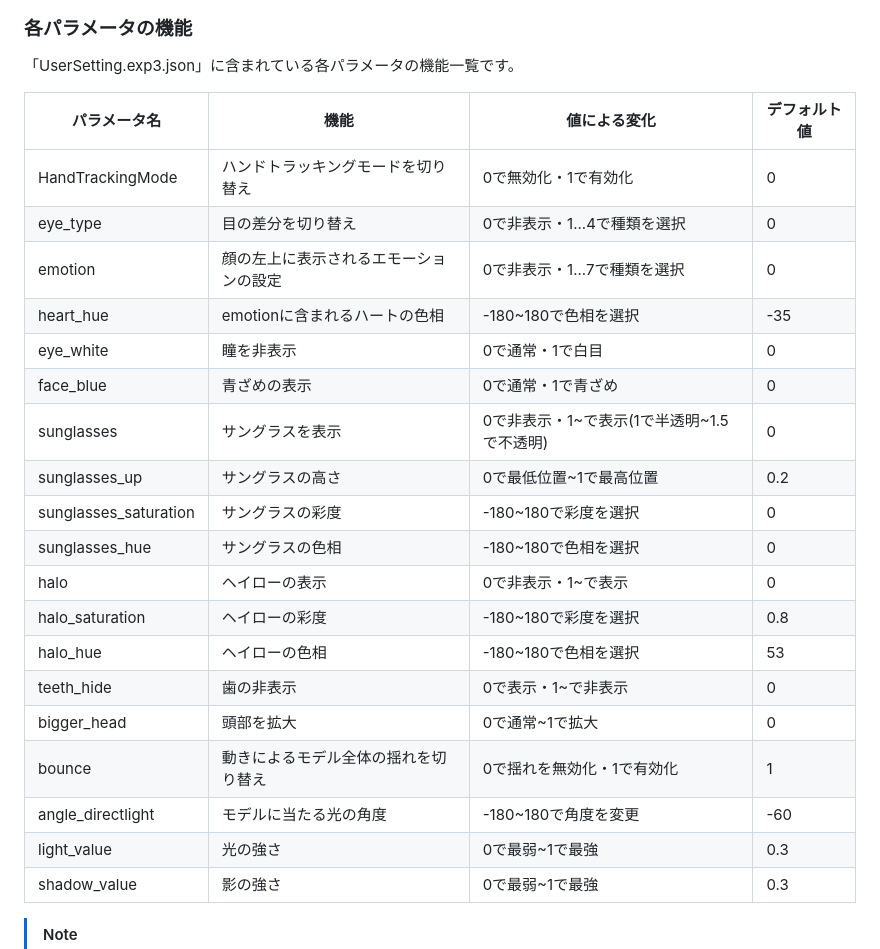
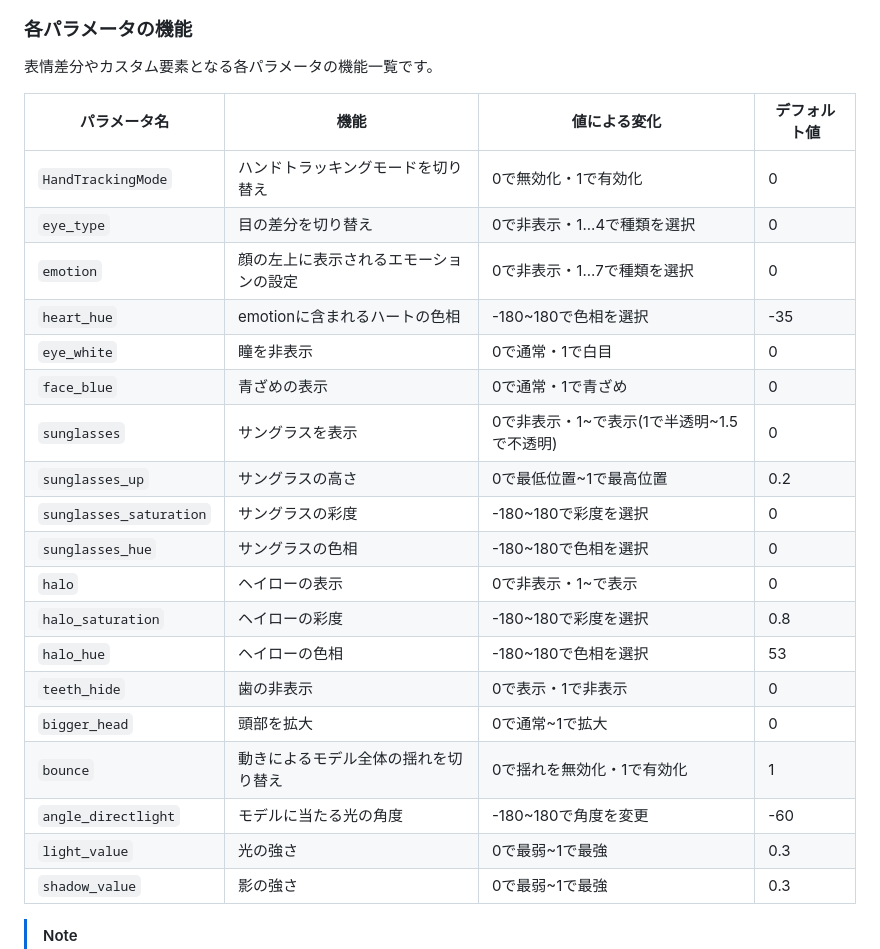
Before and after one commit to samirin33/Minecraft_skin_to_Live2D, a Markdown page: README_JP.md, the part around one of its changes. Drawn GitHub-style.

```diff
--- a/README_JP.md
+++ b/README_JP.md
@@ -125,28 +126,28 @@
 
 ### 各パラメータの機能
 
-「UserSetting.exp3.json」に含まれている各パラメータの機能一覧です。
+表情差分やカスタム要素となる各パラメータの機能一覧です。
 
 | パラメータ名 | 機能 | 値による変化 | デフォルト値 |
 | --- | --- | --- | --- |
-| HandTrackingMode | ハンドトラッキングモードを切り替え | 0で無効化・1で有効化 | 0 |
-| eye_type | 目の差分を切り替え | 0で非表示・1...4で種類を選択 | 0 |
-| emotion | 顔の左上に表示されるエモーションの設定 | 0で非表示・1...7で種類を選択 | 0 |
-| heart_hue | emotionに含まれるハートの色相 | -180~180で色相を選択 | -35 |
-| eye_white | 瞳を非表示 | 0で通常・1で白目 | 0 |
-| face_blue | 青ざめの表示 | 0で通常・1で青ざめ | 0 |
-| sunglasses | サングラスを表示 | 0で非表示・1\~で表示(1で半透明\~1.5で不透明)| 0 |
-| sunglasses_up | サングラスの高さ | 0で最低位置~1で最高位置 | 0.2 |
-| sunglasses_saturation | サングラスの彩度 | -180~180で彩度を選択 | 0 |
-| sunglasses_hue | サングラスの色相 | -180~180で色相を選択 | 0 |
-| halo | ヘイローの表示 | 0で非表示・1~で表示 | 0 |
-| halo_saturation | ヘイローの彩度 | -180~180で彩度を選択 | 0.8 |
-| halo_hue | ヘイローの色相 | -180~180で色相を選択 | 53 |
-| teeth_hide | 歯の非表示 | 0で表示・1~で非表示 | 0 |
-| bigger_head | 頭部を拡大 | 0で通常~1で拡大 | 0 |
-| bounce | 動きによるモデル全体の揺れを切り替え | 0で揺れを無効化・1で有効化 | 1 |
-| angle_directlight | モデルに当たる光の角度 | -180~180で角度を変更 | -60 |
-| light_value | 光の強さ | 0で最弱~1で最強 | 0.3 |
-| shadow_value | 影の強さ | 0で最弱~1で最強 | 0.3 |
+| `HandTrackingMode` | ハンドトラッキングモードを切り替え | 0で無効化・1で有効化 | 0 |
+| `eye_type` | 目の差分を切り替え | 0で非表示・1...4で種類を選択 | 0 |
+| `emotion` | 顔の左上に表示されるエモーションの設定 | 0で非表示・1...7で種類を選択 | 0 |
+| `heart_hue` | emotionに含まれるハートの色相 | -180~180で色相を選択 | -35 |
+| `eye_white` | 瞳を非表示 | 0で通常・1で白目 | 0 |
+| `face_blue` | 青ざめの表示 | 0で通常・1で青ざめ | 0 |
+| `sunglasses` | サングラスを表示 | 0で非表示・1\~で表示(1で半透明\~1.5で不透明)| 0 |
+| `sunglasses_up` | サングラスの高さ | 0で最低位置~1で最高位置 | 0.2 |
+| `sunglasses_saturation` | サングラスの彩度 | -180~180で彩度を選択 | 0 |
+| `sunglasses_hue` | サングラスの色相 | -180~180で色相を選択 | 0 |
+| `halo` | ヘイローの表示 | 0で非表示・1~で表示 | 0 |
+| `halo_saturation` | ヘイローの彩度 | -180~180で彩度を選択 | 0.8 |
+| `halo_hue` | ヘイローの色相 | -180~180で色相を選択 | 53 |
+| `teeth_hide` | 歯の非表示 | 0で表示・1で非表示 | 0 |
+| `bigger_head` | 頭部を拡大 | 0で通常~1で拡大 | 0 |
+| `bounce` | 動きによるモデル全体の揺れを切り替え | 0で揺れを無効化・1で有効化 | 1 |
+| `angle_directlight` | モデルに当たる光の角度 | -180~180で角度を変更 | -60 |
+| `light_value` | 光の強さ | 0で最弱~1で最強 | 0.3 |
+| `shadow_value` | 影の強さ | 0で最弱~1で最強 | 0.3 |
 
 > [!NOTE]
```
Also changed, not shown: other parts of README_JP.md (+3 -2 lines).
